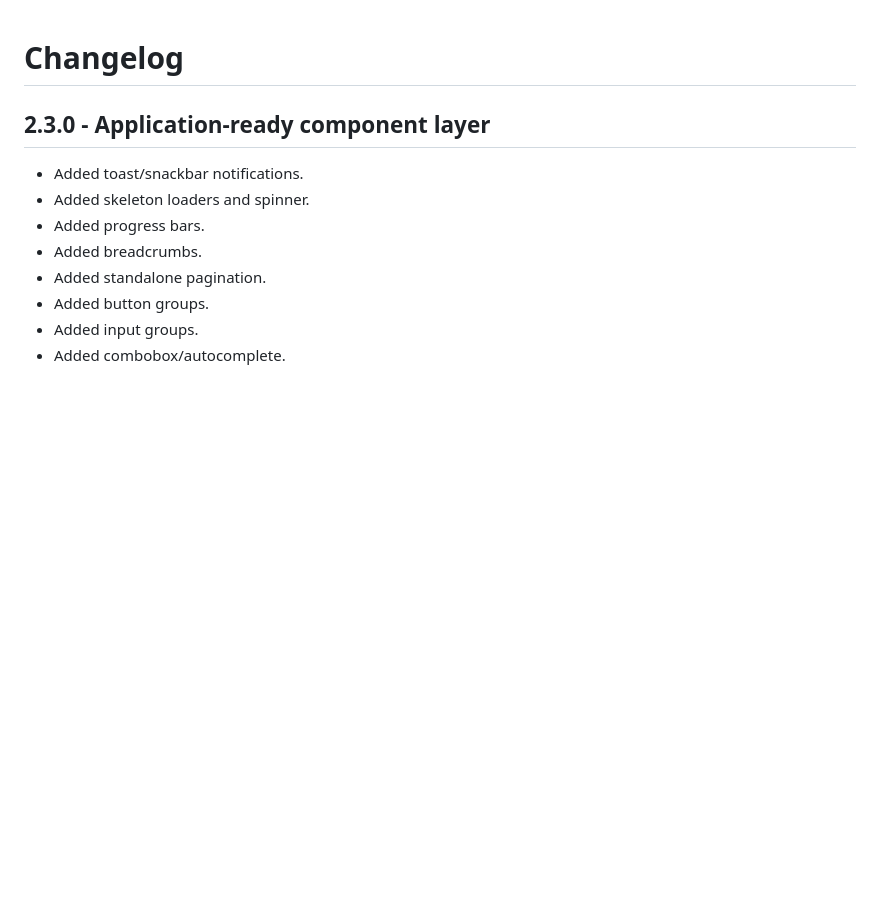
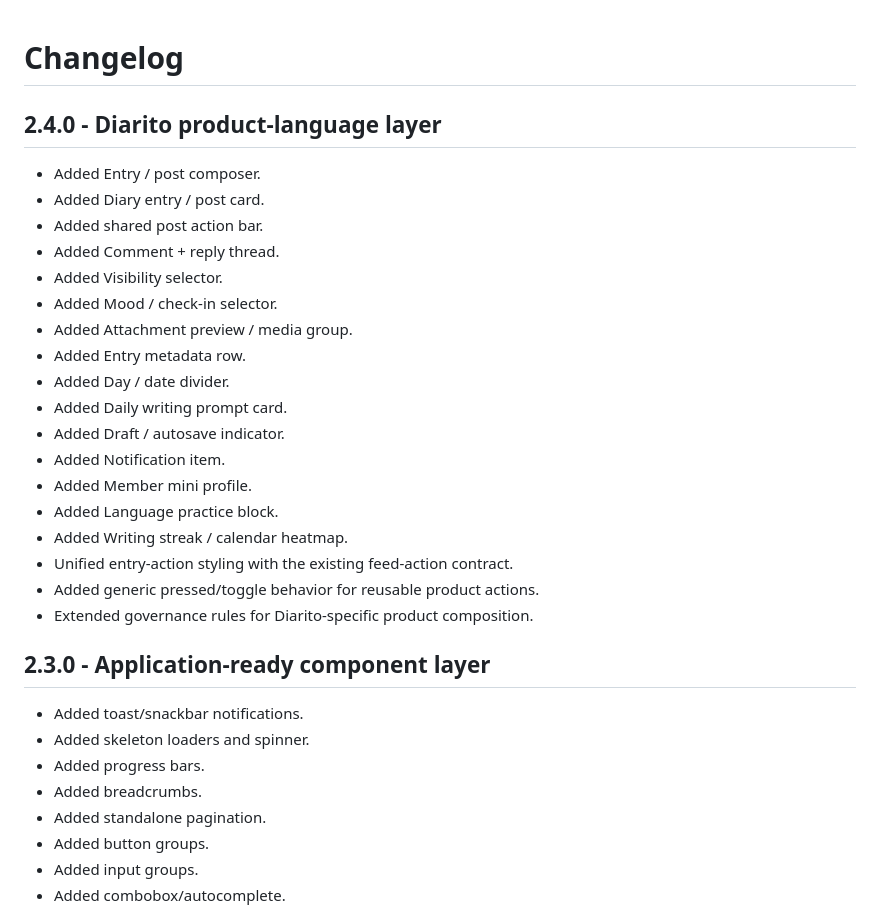
Before and after one commit to nickramen/diarito-ui, a Markdown page: docs/CHANGELOG.md, the part around the change. GitHub-like rendering; blank space fills up the shorter version.

Commit message:
docs: add 2.4.0 changelog

```diff
--- a/docs/CHANGELOG.md
+++ b/docs/CHANGELOG.md
@@ -1,4 +1,25 @@
 # Changelog
+
+## 2.4.0 - Diarito product-language layer
+
+- Added Entry / post composer.
+- Added Diary entry / post card.
+- Added shared post action bar.
+- Added Comment + reply thread.
+- Added Visibility selector.
+- Added Mood / check-in selector.
+- Added Attachment preview / media group.
+- Added Entry metadata row.
+- Added Day / date divider.
+- Added Daily writing prompt card.
+- Added Draft / autosave indicator.
+- Added Notification item.
+- Added Member mini profile.
+- Added Language practice block.
+- Added Writing streak / calendar heatmap.
+- Unified entry-action styling with the existing feed-action contract.
+- Added generic pressed/toggle behavior for reusable product actions.
+- Extended governance rules for Diarito-specific product composition.
 
 ## 2.3.0 - Application-ready component layer
 
```
